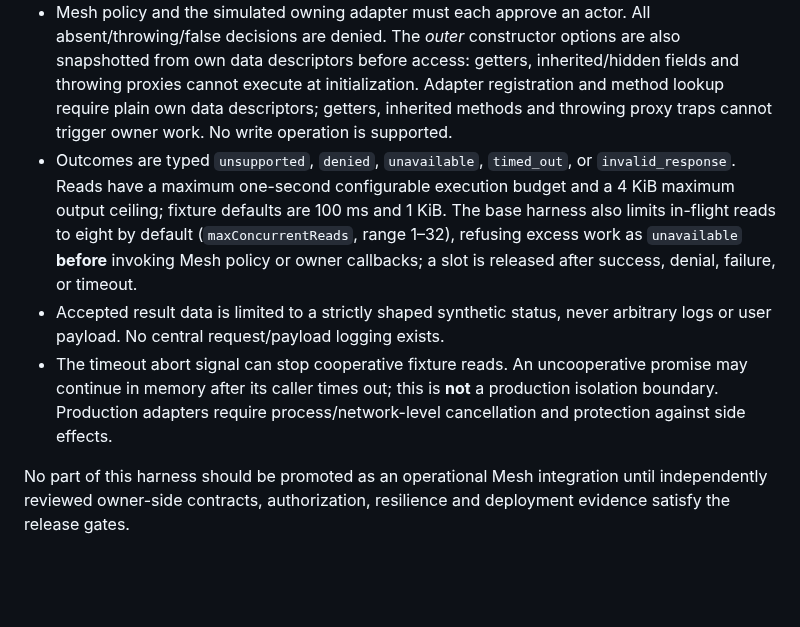
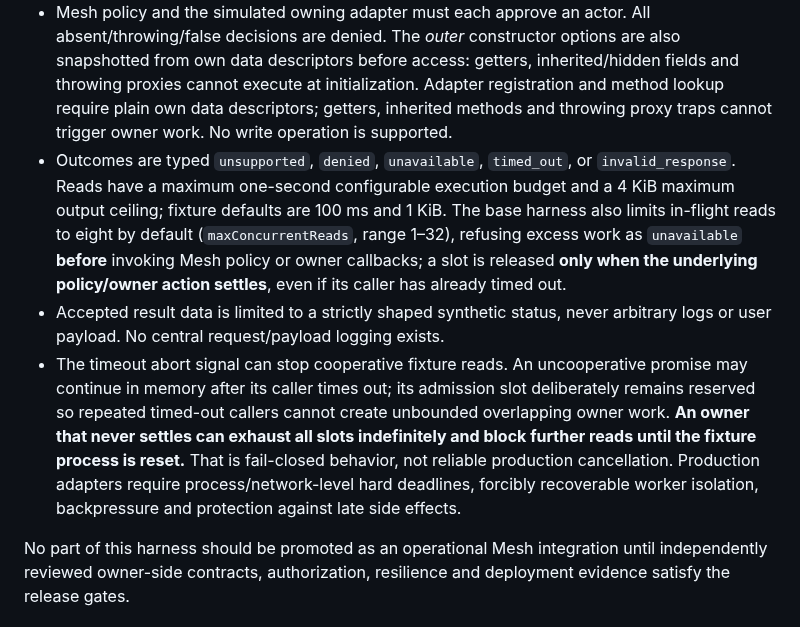
Before and after one commit to GoreeCloud/mesh, a Markdown page: examples/synthetic/README.md, the part around the change. Rendered like a GitHub page; blank space fills up the shorter version.

Commit message:
docs(mesh): distinguish caller timeout from underlying owner work admission

```diff
--- a/examples/synthetic/README.md
+++ b/examples/synthetic/README.md
@@ -8,9 +8,9 @@ Contract rules:
 
 - `mesh.capabilities.v1` declares only `synthetic-local-only` records with a bounded, unique capability ID and `status.read` operation. Manifest and capability fields are snapshotted from exact own data descriptors; hostile getters, sparse/accessor array entries, symbols, undeclared properties and throwing proxy traps are rejected without executing getter bodies. A discovered record stays `prototype` and carries **zero implicit authority**.
 - Mesh policy and the simulated owning adapter must each approve an actor. All absent/throwing/false decisions are denied. The *outer* constructor options are also snapshotted from own data descriptors before access: getters, inherited/hidden fields and throwing proxies cannot execute at initialization. Adapter registration and method lookup require plain own data descriptors; getters, inherited methods and throwing proxy traps cannot trigger owner work. No write operation is supported.
-- Outcomes are typed `unsupported`, `denied`, `unavailable`, `timed_out`, or `invalid_response`. Reads have a maximum one-second configurable execution budget and a 4 KiB maximum output ceiling; fixture defaults are 100 ms and 1 KiB. The base harness also limits in-flight reads to eight by default (`maxConcurrentReads`, range 1–32), refusing excess work as `unavailable` **before** invoking Mesh policy or owner callbacks; a slot is released after success, denial, failure, or timeout.
+- Outcomes are typed `unsupported`, `denied`, `unavailable`, `timed_out`, or `invalid_response`. Reads have a maximum one-second configurable execution budget and a 4 KiB maximum output ceiling; fixture defaults are 100 ms and 1 KiB. The base harness also limits in-flight reads to eight by default (`maxConcurrentReads`, range 1–32), refusing excess work as `unavailable` **before** invoking Mesh policy or owner callbacks; a slot is released **only when the underlying policy/owner action settles**, even if its caller has already timed out.
 - Accepted result data is limited to a strictly shaped synthetic status, never arbitrary logs or user payload. No central request/payload logging exists.
-- The timeout abort signal can stop cooperative fixture reads. An uncooperative promise may continue in memory after its caller times out; this is **not** a production isolation boundary. Production adapters require process/network-level cancellation and protection against side effects.
+- The timeout abort signal can stop cooperative fixture reads. An uncooperative promise may continue in memory after its caller times out; its admission slot deliberately remains reserved so repeated timed-out callers cannot create unbounded overlapping owner work. **An owner that never settles can exhaust all slots indefinitely and block further reads until the fixture process is reset.** That is fail-closed behavior, not reliable production cancellation. Production adapters require process/network-level hard deadlines, forcibly recoverable worker isolation, backpressure and protection against late side effects.
 
 No part of this harness should be promoted as an operational Mesh integration until independently reviewed owner-side contracts, authorization, resilience and deployment evidence satisfy the release gates.
 
```
